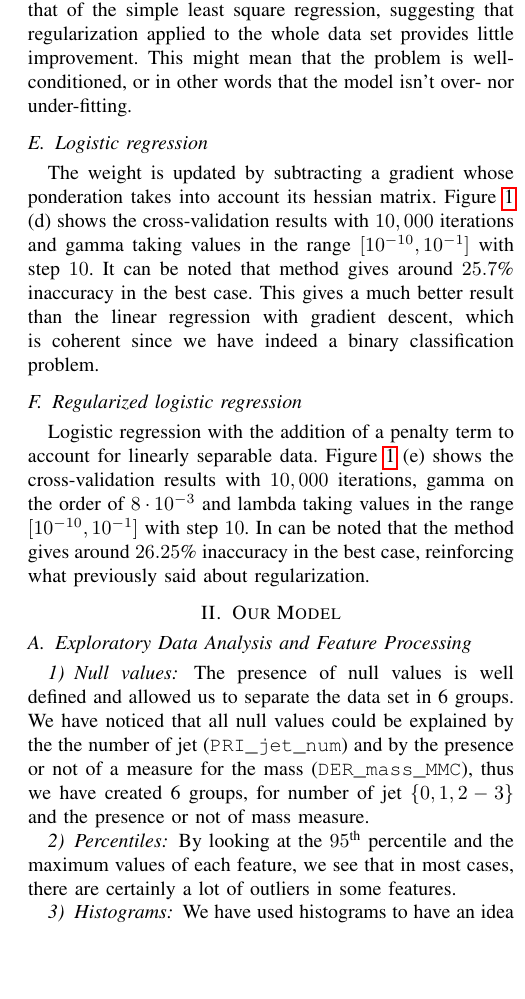
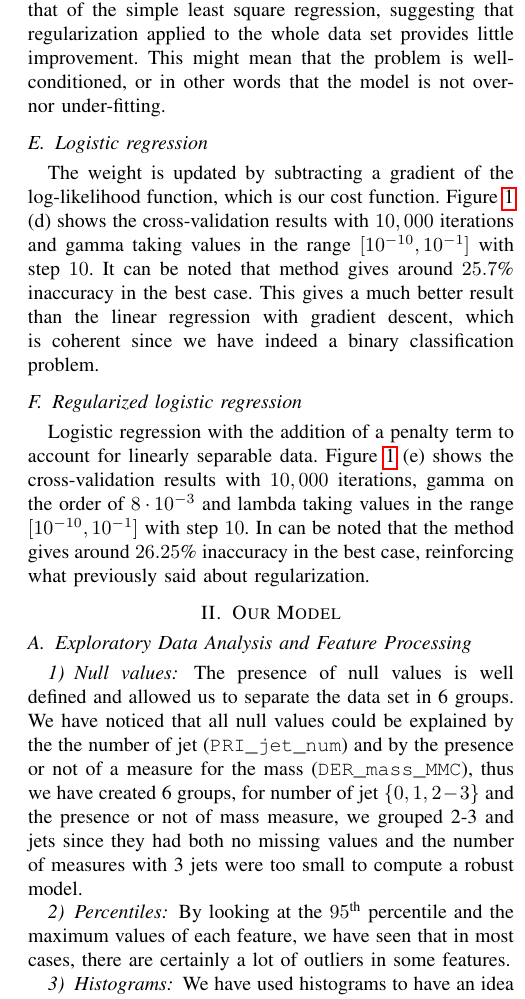
Before and after one commit to inverniz/ML_project, a LaTeX problem sheet (latex-example-paper/latex-template.tex): part of one column of page 2 of 2, cut so that both start at the same text, the shorter picture padded with empty space. Compiled offline with pdfLaTeX.

Commit message:
Some past tense corrections

```diff
--- a/latex-example-paper/latex-template.tex
+++ b/latex-example-paper/latex-template.tex
@@ -61,10 +66,9 @@ is cheap to compute, however with a batch of size $1$, it has a tendency to have
 lot of variance and to be slow to converge.
 
 \subsection{Least squares regression}
-The pseudo-inverse of the feature matrix $tx$ is computed and then multiplied with the classification vector $y$ to obtain the weight.
+The pseudo-inverse of the feature matrix $tx$ is computed and then multiplied
+with the classification vector $y$ to obtain the weight.
 The inaccuracy is about $25.5$\% for both train and test data set. The result
 is coherent, it is the least square solution, however, it is costly to compute.
 
 \subsection{Ridge regression}
-The weight is computed by solving the ridge regression equation, yielding $w = (X^{T}X + \lambda'I)^{-1}X^{T}y$.
-Figure \ref{fig:figure1} (c) shows the cross-validation results with lambda taking values in the range $[10^{-8}, 10^{0}]$ with step $10$. It can be noted that the performance of the ridge regression is comparable to that of the simple least square regression, suggesting that regularization applied to the whole data set provides little improvement. This might mean that the problem is well-conditioned, or in other words that the model isn't over- nor under-fitting.
@@ -71,7 +79,11 @@ Figure \ref{fig:figure1} (c) shows the cross-validation results with lambda taki
+that the performance of the ridge regression is comparable to that of the simple
+least square regression, suggesting that regularization applied to the whole
+data set provides little improvement. This might mean that the problem is
+well-conditioned, or in other words that the model is not over- nor under-fitting.
 
 \subsection{Logistic regression}
-The weight is updated by subtracting a gradient whose ponderation takes into % TODO: "ponderation" is not an English word?
-account its hessian matrix. Figure \ref{fig:figure1} (d) shows the
+The weight is updated by subtracting a gradient of the log-likelihood function,
+which is our cost function. Figure \ref{fig:figure1} (d) shows the
 cross-validation results with $10,000$ iterations and gamma taking values in the
 range $[10^{-10}, 10^{-1}]$ with step $10$. It can be noted that method gives
 around $25.7$\% inaccuracy in the best case. This gives a much better result than
@@ -79,21 +91,29 @@ the linear regression with gradient descent, which is coherent since we have
 indeed a binary classification problem.
 
 \subsection{Regularized logistic regression}
-Logistic regression with the addition of a penalty term to account for linearly separable data. Figure \ref{fig:figure1} (e) shows the cross-validation results with $10,000$ iterations, gamma on the order of $8 \cdot 10^{-3}$ and lambda taking values in the range $[10^{-10}, 10^{-1}]$ with step $10$. In can be noted that the method gives around $26.25$\% inaccuracy in the best case, reinforcing what previously said about regularization.
+Logistic regression with the addition of a penalty term to account for linearly
+separable data. Figure \ref{fig:figure1} (e) shows the cross-validation results
+with $10,000$ iterations, gamma on the order of $8 \cdot 10^{-3}$ and lambda
+taking values in the range $[10^{-10}, 10^{-1}]$ with step $10$. In can be noted
+that the method gives around $26.25$\% inaccuracy in the best case, reinforcing
+what previously said about regularization.
 
 \section{Our Model}
 \subsection{Exploratory Data Analysis and Feature Processing}
 \subsubsection{Null values}
 The presence of null values is well defined and allowed us to separate the
 data set in 6 groups. We have noticed that all null values could be
-explained by the the number of jet (\texttt{PRI\_jet\_num}) and by the presence or not of a
-measure for the mass (\texttt{DER\_mass\_MMC}), thus we have created 6 groups, for number of jet
-$\lbrace 0, 1, 2-3 \rbrace$ and the presence or not of mass measure. % TODO: why minus in the set?
+explained by the the number of jet (\texttt{PRI\_jet\_num}) and by the presence
+or not of a measure for the mass (\texttt{DER\_mass\_MMC}), thus we have created
+6 groups, for number of jet $\lbrace 0, 1, 2-3 \rbrace$ and the presence or not
+of mass measure, we grouped 2-3 and jets since they had both no missing values
+and the number of measures with 3 jets were too small to compute a robust model.
 
 \subsubsection{Percentiles}
 
-By looking at the $95$\textsuperscript{th} percentile and the maximum values of each feature, we see
-that in most cases, there are certainly a lot of outliers in some features.
+By looking at the $95$\textsuperscript{th} percentile and the maximum values of
+each feature, we have seen that in most cases, there are certainly a lot of
+outliers in some features.
 
 \subsubsection{Histograms}
 
```
Also changed, not shown: latex-example-paper/latex-template.pdf, latex-example-paper/latex-template.tex (59 more changed lines).
